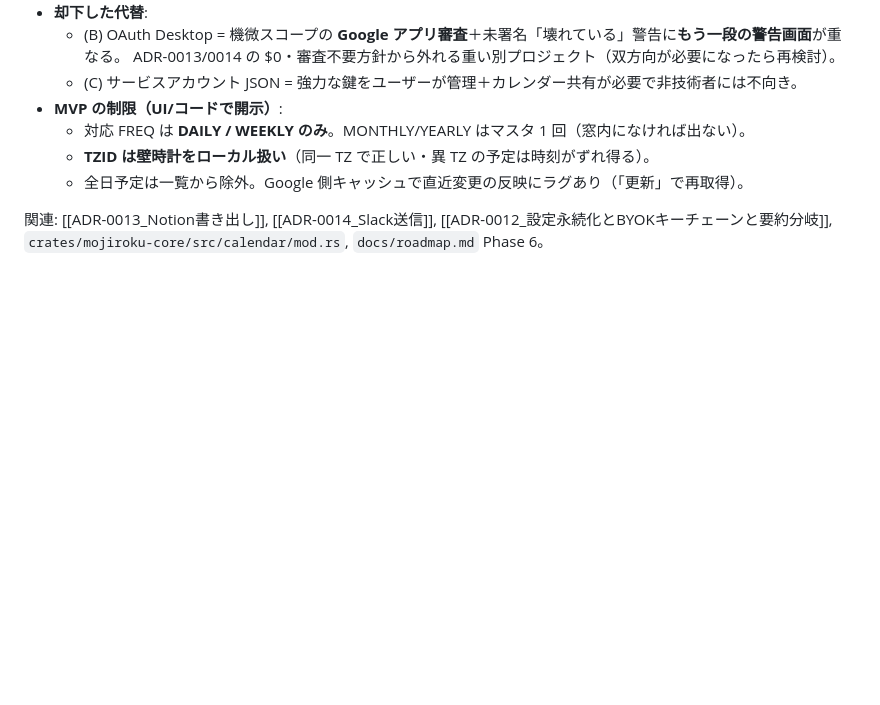
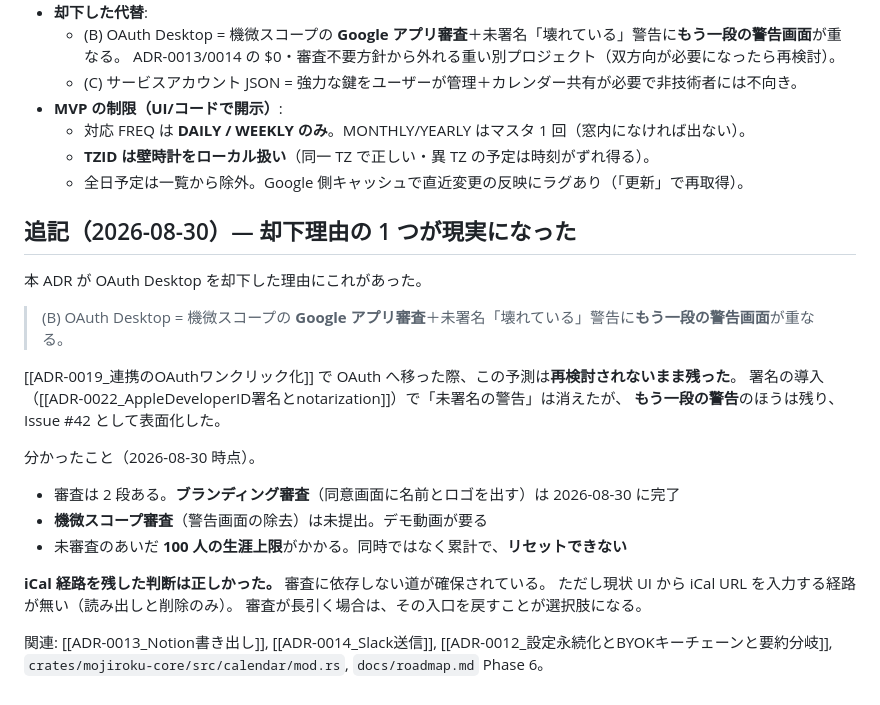
Before and after one commit to daichi8120/mojiroku, a Markdown page: docs/decisions/ADR-0016_カレンダー取り込み.md, the part around the change. Rendered like a GitHub page; blank space fills up the shorter version.

```diff
--- a/docs/decisions/ADR-0016_カレンダー取り込み.md
+++ b/docs/decisions/ADR-0016_カレンダー取り込み.md
@@ -77,5 +77,25 @@ OAuth・サーバ・新規重量依存ナシ・$0・読み取り専用・審査
   - **TZID は壁時計をローカル扱い**（同一 TZ で正しい・異 TZ の予定は時刻がずれ得る）。
   - 全日予定は一覧から除外。Google 側キャッシュで直近変更の反映にラグあり（「更新」で再取得）。
 
+## 追記（2026-08-30）— 却下理由の 1 つが現実になった
+
+本 ADR が OAuth Desktop を却下した理由にこれがあった。
+
+> (B) OAuth Desktop = 機微スコープの **Google アプリ審査**＋未署名「壊れている」警告に**もう一段の警告画面**が重なる。
+
+[[ADR-0019_連携のOAuthワンクリック化]] で OAuth へ移った際、この予測は**再検討されないまま残った**。
+署名の導入（[[ADR-0022_AppleDeveloperID署名とnotarization]]）で「未署名の警告」は消えたが、
+**もう一段の警告**のほうは残り、Issue #42 として表面化した。
+
+分かったこと（2026-08-30 時点）。
+
+- 審査は 2 段ある。**ブランディング審査**（同意画面に名前とロゴを出す）は 2026-08-30 に完了
+- **機微スコープ審査**（警告画面の除去）は未提出。デモ動画が要る
+- 未審査のあいだ **100 人の生涯上限**がかかる。同時ではなく累計で、**リセットできない**
+
+**iCal 経路を残した判断は正しかった。** 審査に依存しない道が確保されている。
+ただし現状 UI から iCal URL を入力する経路が無い（読み出しと削除のみ）。
+審査が長引く場合は、その入口を戻すことが選択肢になる。
+
 関連: [[ADR-0013_Notion書き出し]], [[ADR-0014_Slack送信]],
 [[ADR-0012_設定永続化とBYOKキーチェーンと要約分岐]], `crates/mojiroku-core/src/calendar/mod.rs`, `docs/roadmap.md` Phase 6。
```
Also changed, not shown: docs/roadmap.md (+21 -1 lines).
